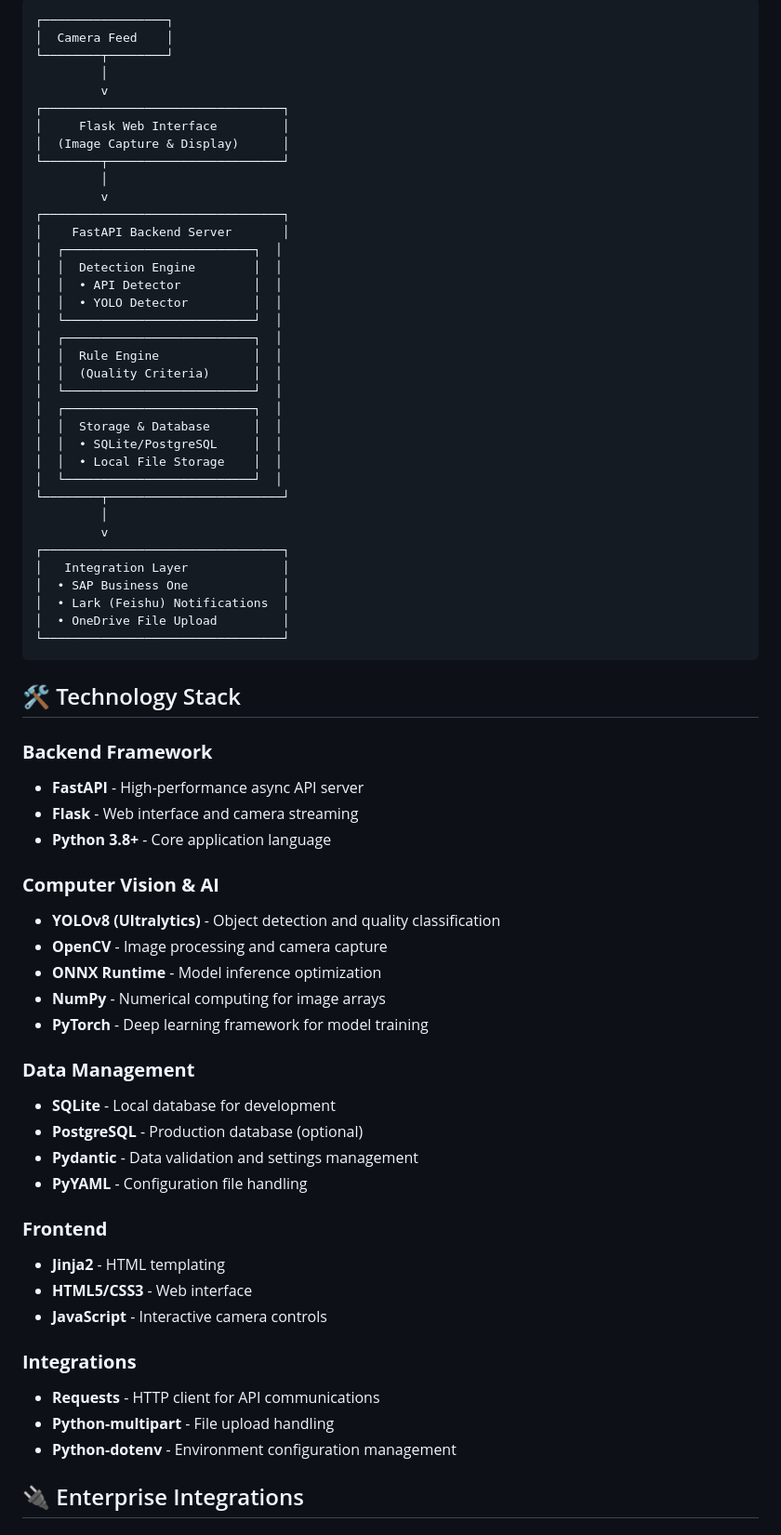
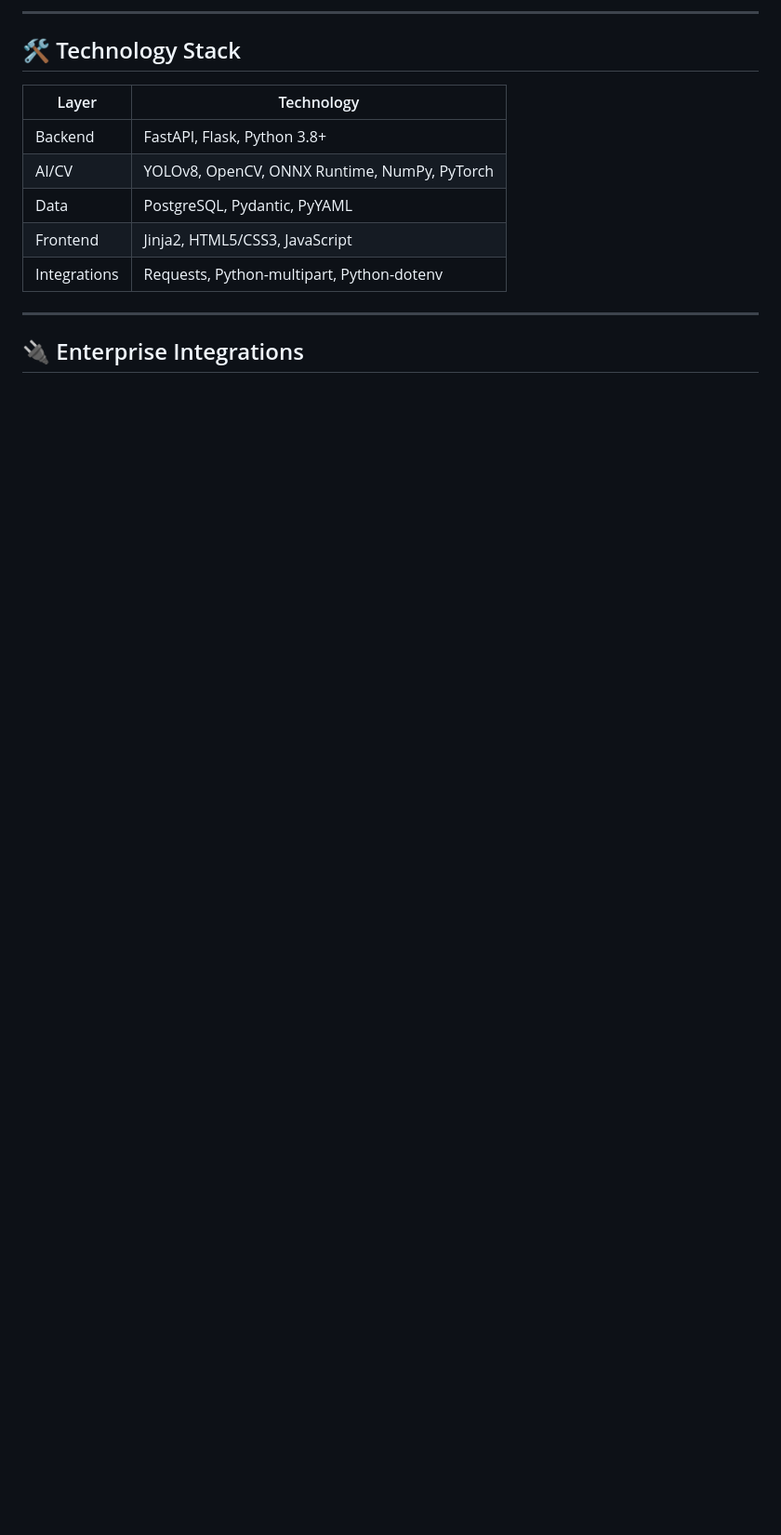
Before and after one commit to tbsiAndrew/erp-food-qa, a Markdown page: README.md, the part around one of its changes. Shown at 93% size. GitHub-like rendering; blank space fills up the shorter version.

````diff
--- a/README.md
+++ b/README.md
@@ -37,71 +55,18 @@ This system provides automated bread quality inspection through multiple detecti
 ```
-┌─────────────────┐
-│  Camera Feed    │
-└────────┬────────┘
-         │
-         v
-┌─────────────────────────────────┐
-│     Flask Web Interface         │
-│  (Image Capture & Display)      │
-└────────┬────────────────────────┘
-         │
-         v
-┌─────────────────────────────────┐
-│    FastAPI Backend Server       │
-│  ┌──────────────────────────┐  │
-│  │  Detection Engine        │  │
-│  │  • API Detector          │  │
-│  │  • YOLO Detector         │  │
-│  └──────────────────────────┘  │
-│  ┌──────────────────────────┐  │
-│  │  Rule Engine             │  │
-│  │  (Quality Criteria)      │  │
-│  └──────────────────────────┘  │
-│  ┌──────────────────────────┐  │
-│  │  Storage & Database      │  │
-│  │  • SQLite/PostgreSQL     │  │
-│  │  • Local File Storage    │  │
-│  └──────────────────────────┘  │
-└────────┬────────────────────────┘
-         │
-         v
-┌─────────────────────────────────┐
-│   Integration Layer             │
-│  • SAP Business One             │
-│  • Lark (Feishu) Notifications  │
-│  • OneDrive File Upload         │
-└─────────────────────────────────┘
-```
+
+---
 
 ## 🛠️ Technology Stack
 
-### **Backend Framework**
-- **FastAPI** - High-performance async API server
-- **Flask** - Web interface and camera streaming
-- **Python 3.8+** - Core application language
+| Layer         | Technology                                    |
+|--------------|-----------------------------------------------|
+| Backend      | FastAPI, Flask, Python 3.8+                   |
+| AI/CV        | YOLOv8, OpenCV, ONNX Runtime, NumPy, PyTorch  |
+| Data         | PostgreSQL, Pydantic, PyYAML                  |
+| Frontend     | Jinja2, HTML5/CSS3, JavaScript                |
+| Integrations | Requests, Python-multipart, Python-dotenv      |
 
-### **Computer Vision & AI**
-- **YOLOv8 (Ultralytics)** - Object detection and quality classification
-- **OpenCV** - Image processing and camera capture
-- **ONNX Runtime** - Model inference optimization
-- **NumPy** - Numerical computing for image arrays
-- **PyTorch** - Deep learning framework for model training
-
-### **Data Management**
-- **SQLite** - Local database for development
-- **PostgreSQL** - Production database (optional)
-- **Pydantic** - Data validation and settings management
-- **PyYAML** - Configuration file handling
-
-### **Frontend**
-- **Jinja2** - HTML templating
-- **HTML5/CSS3** - Web interface
-- **JavaScript** - Interactive camera controls
-
-### **Integrations**
-- **Requests** - HTTP client for API communications
-- **Python-multipart** - File upload handling
-- **Python-dotenv** - Environment configuration management
+---
 
 ## 🔌 Enterprise Integrations
 
````
Also changed, not shown: other parts of README.md (+137 -149 lines).
